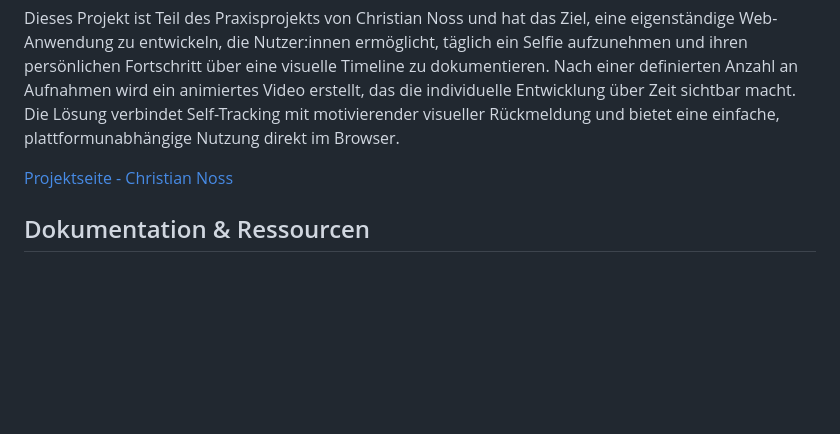
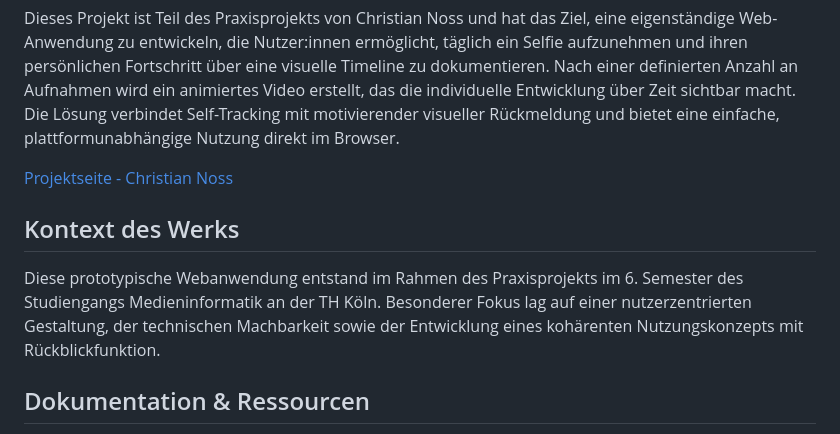
Before and after one commit to cosimazink/praxisprojekt-2025, a Markdown page: README.md, the part around one of its changes. Drawn GitHub-style; blank space fills up the shorter version.

```diff
--- a/README.md
+++ b/README.md
@@ -4,6 +4,9 @@
 Dieses Projekt ist Teil des Praxisprojekts von Christian Noss und hat das Ziel, eine eigenständige Web-Anwendung zu entwickeln, die Nutzer:innen ermöglicht, täglich ein Selfie aufzunehmen und ihren persönlichen Fortschritt über eine visuelle Timeline zu dokumentieren. Nach einer definierten Anzahl an Aufnahmen wird ein animiertes Video erstellt, das die individuelle Entwicklung über Zeit sichtbar macht. Die Lösung verbindet Self-Tracking mit motivierender visueller Rückmeldung und bietet eine einfache, plattformunabhängige Nutzung direkt im Browser. <br>
 
 [Projektseite - Christian Noss](https://cnoss.github.io/thesis/) <br>
+
+## Kontext des Werks
+Diese prototypische Webanwendung entstand im Rahmen des Praxisprojekts im 6. Semester des Studiengangs Medieninformatik an der TH Köln. Besonderer Fokus lag auf einer nutzerzentrierten Gestaltung, der technischen Machbarkeit sowie der Entwicklung eines kohärenten Nutzungskonzepts mit Rückblickfunktion.
 
 ## Dokumentation & Ressourcen
 
```
Also changed, not shown: other parts of README.md (+2 -0 lines).
